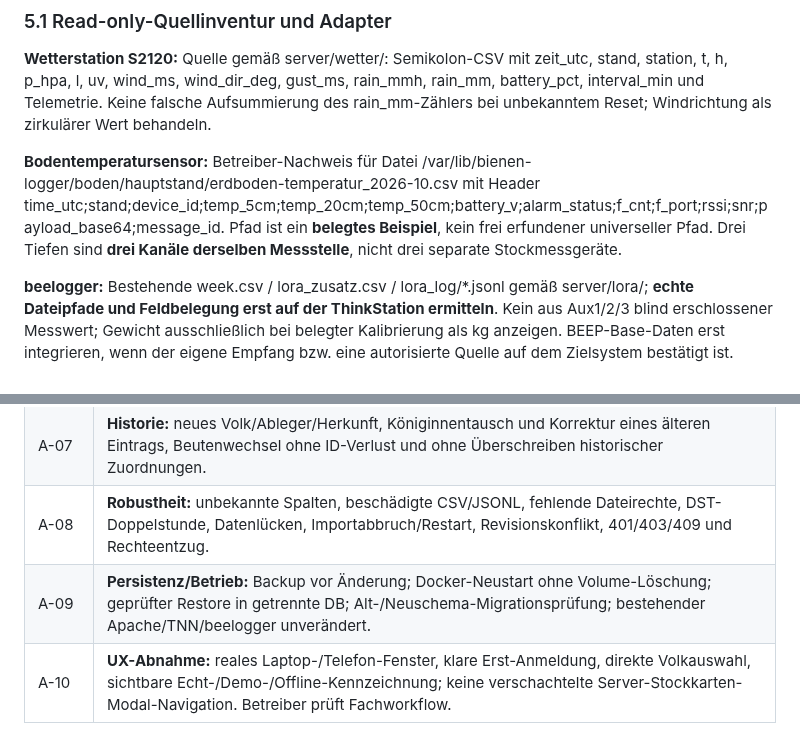
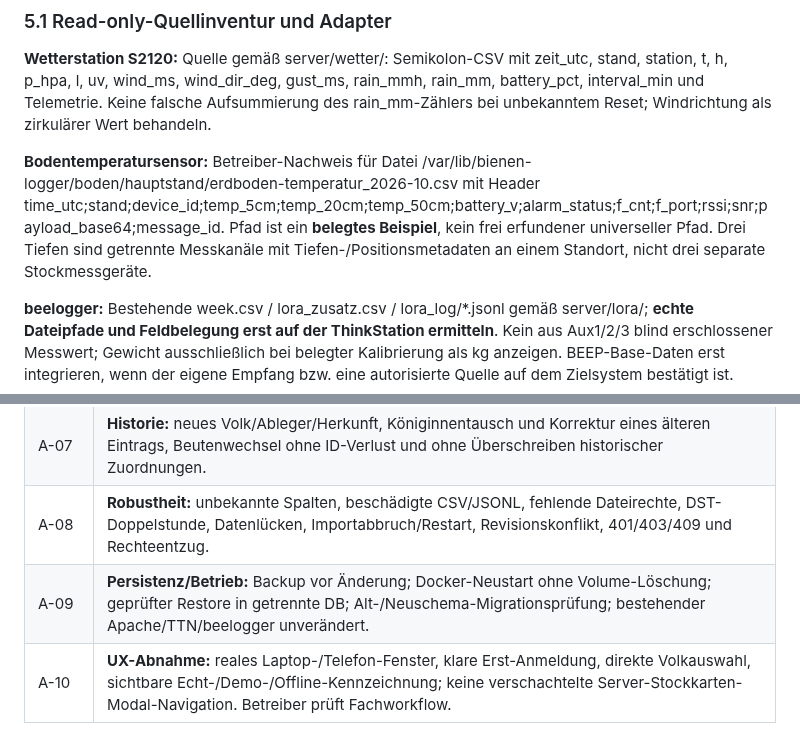
Before and after one commit to impyer/bienen-lora-logger, a Markdown page: docs/entwicklung/CODEX-REFACTORING-AUFTRAG-2026-10-17.md, 2 parts joined by grey strips. Drawn GitHub-style.

Commit message:
docs: clarify soil depth measurement positions and TTN test

```diff
--- a/docs/entwicklung/CODEX-REFACTORING-AUFTRAG-2026-10-17.md
+++ b/docs/entwicklung/CODEX-REFACTORING-AUFTRAG-2026-10-17.md
@@ -117,7 +117,7 @@ Bestehende produktive TTN-/PHP-Empfänger ──> CSV / JSONL / beelogger M.40
 **Bodentemperatursensor:** Betreiber-Nachweis für Datei
 /var/lib/bienen-logger/boden/hauptstand/erdboden-temperatur_2026-10.csv
 mit Header time_utc;stand;device_id;temp_5cm;temp_20cm;temp_50cm;battery_v;alarm_status;f_cnt;f_port;rssi;snr;payload_base64;message_id.
-Pfad ist ein **belegtes Beispiel**, kein frei erfundener universeller Pfad. Drei Tiefen sind **drei Kanäle derselben Messstelle**, nicht drei separate Stockmessgeräte.
+Pfad ist ein **belegtes Beispiel**, kein frei erfundener universeller Pfad. Drei Tiefen sind getrennte Messkanäle mit Tiefen-/Positionsmetadaten an einem Standort, nicht drei separate Stockmessgeräte.
 
 **beelogger:** Bestehende week.csv / lora_zusatz.csv / lora_log/*.jsonl gemäß server/lora/; **echte Dateipfade und Feldbelegung erst auf der ThinkStation ermitteln**. Kein aus Aux1/2/3 blind erschlossener Messwert; Gewicht ausschließlich bei belegter Kalibrierung als kg anzeigen. BEEP-Base-Daten erst integrieren, wenn der eigene Empfang bzw. eine autorisierte Quelle auf dem Zielsystem bestätigt ist.
 
@@ -179,7 +179,7 @@ Pfad ist ein **belegtes Beispiel**, kein frei erfundener universeller Pfad. Drei
 | A-06 | **Katalog/Stockkarte:** BEEP-Referenzkatalog mit anonymisierten Daten; Auswahl-IDs, Hierarchien, Feldtypen, Mehrfachwahl, Pflichtfelder, null/false/0, Bilder nur bei funktionierender Speicherung; Revisionen/Zeiten unverändert. |
 | A-07 | **Historie:** neues Volk/Ableger/Herkunft, Königinnentausch und Korrektur eines älteren Eintrags, Beutenwechsel ohne ID-Verlust und ohne Überschreiben historischer Zuordnungen. |
 | A-08 | **Robustheit:** unbekannte Spalten, beschädigte CSV/JSONL, fehlende Dateirechte, DST-Doppelstunde, Datenlücken, Importabbruch/Restart, Revisionskonflikt, 401/403/409 und Rechteentzug. |
-| A-09 | **Persistenz/Betrieb:** Backup vor Änderung; Docker-Neustart ohne Volume-Löschung; geprüfter Restore in getrennte DB; Alt-/Neuschema-Migrationsprüfung; bestehender Apache/TNN/beelogger unverändert. |
+| A-09 | **Persistenz/Betrieb:** Backup vor Änderung; Docker-Neustart ohne Volume-Löschung; geprüfter Restore in getrennte DB; Alt-/Neuschema-Migrationsprüfung; bestehender Apache/TTN/beelogger unverändert. |
 | A-10 | **UX-Abnahme:** reales Laptop-/Telefon-Fenster, klare Erst-Anmeldung, direkte Volkauswahl, sichtbare Echt-/Demo-/Offline-Kennzeichnung; keine verschachtelte Server-Stockkarten-Modal-Navigation. Betreiber prüft Fachworkflow. |
 
 **CI-Disziplin:** separate schnelle Domain-/API-/Frontend-Tests, danach Integration mit realen Diensten und vor Integration vollständige betroffene Projektmatrix. Jedes Ergebnis: SHA, Umgebung, Testbefehl, Anzahl, PASS/FAIL/SKIP/NICHT GELAUFEN; kein grüner Gesamttitel bei noch offenen Kernfunktionen. Testabdeckung an **Verhalten und Invarianten**, nicht nur UI-Text oder Renderbarkeit messen. Keine erfundenen Feld-, Hardware- oder Lasttests.
```
